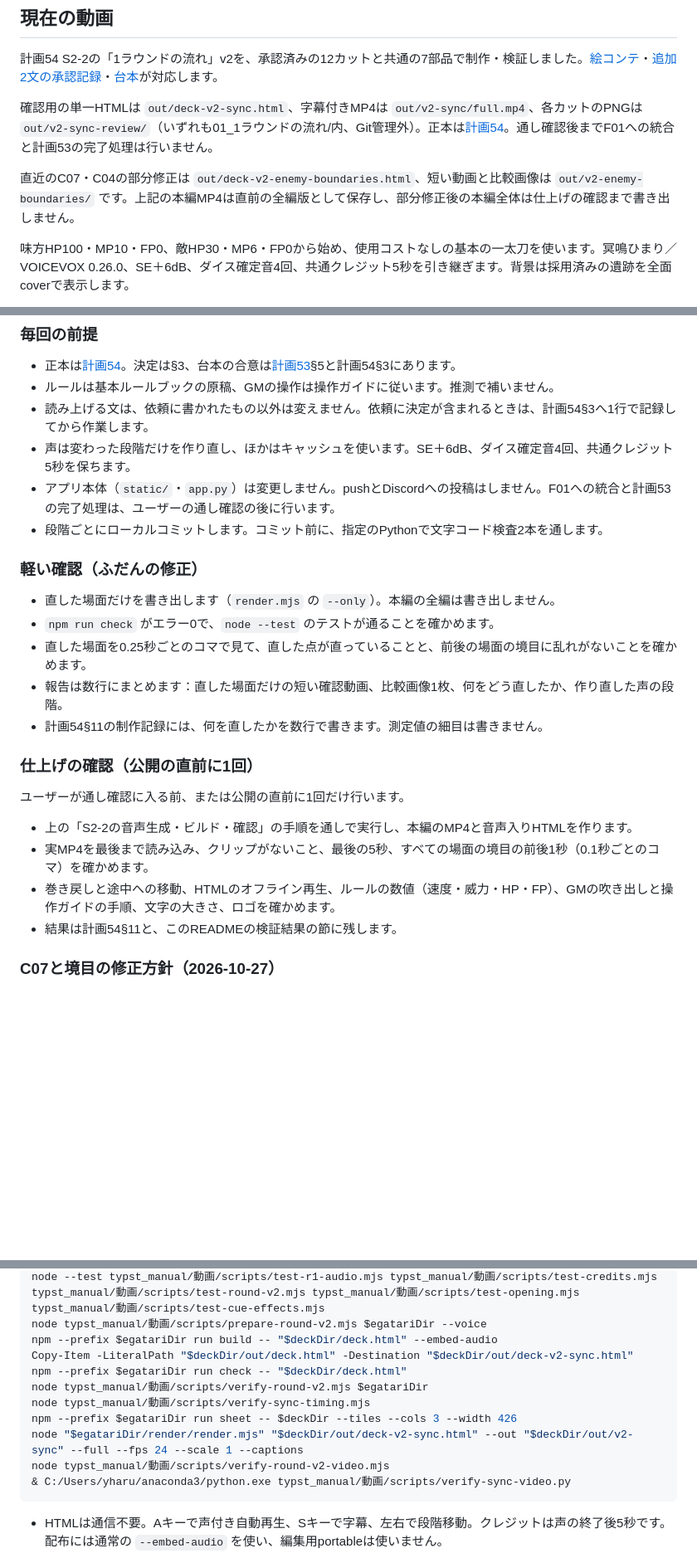
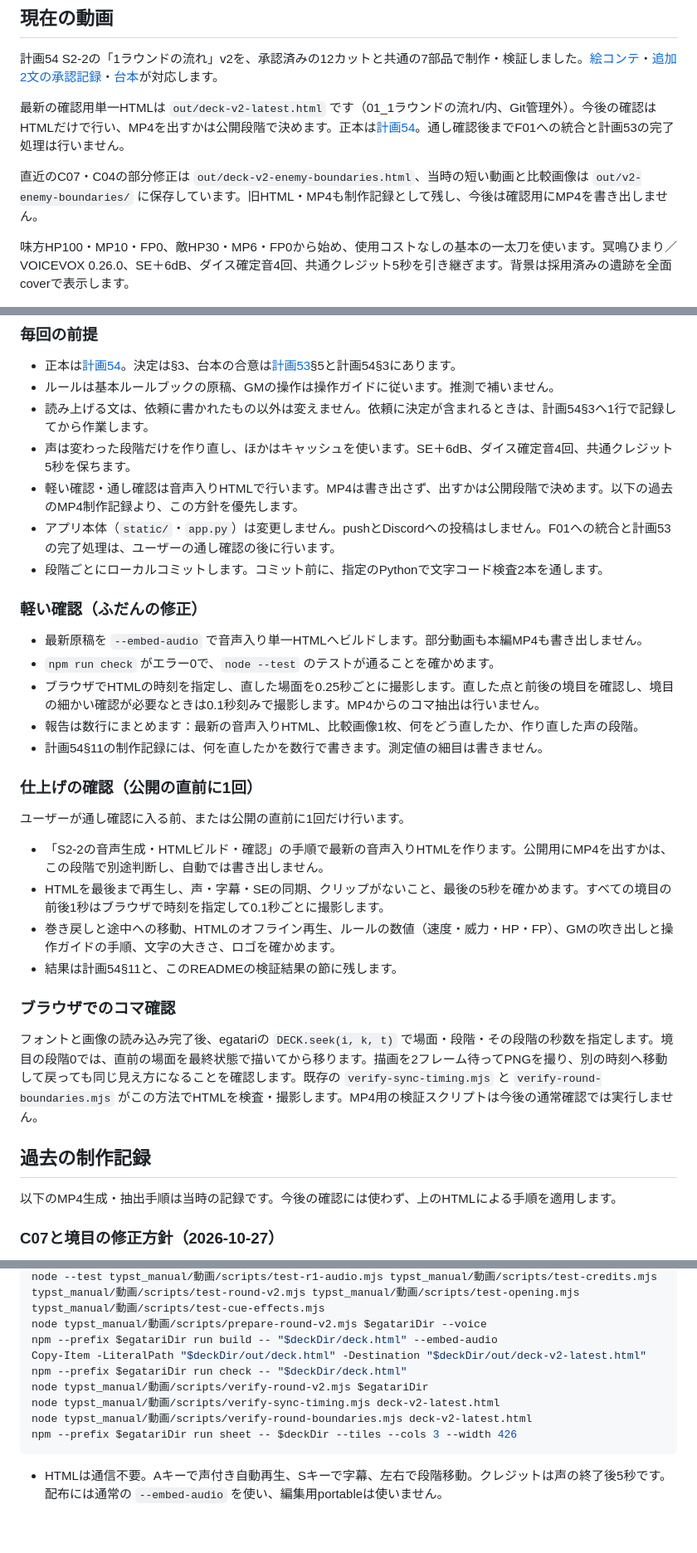
Before and after one commit to ronme06928-PowerfulFox/gemtrpg-bot, a Markdown page: typst_manual/動画/README.md, 3 parts joined by grey strips. Shown at 83% size. Drawn GitHub-style; blank space fills up the shorter version.

Commit message:
docs(video): use audio-embedded HTML for all review

````diff
--- a/typst_manual/動画/README.md
+++ b/typst_manual/動画/README.md
@@ -4,9 +4,9 @@
 
 計画54 S2-2の「1ラウンドの流れ」v2を、承認済みの12カットと共通の7部品で制作・検証しました。[絵コンテ](01_1ラウンドの流れ/storyboard-v2.md)・[追加2文の承認記録](01_1ラウンドの流れ/narration-v2-proposal.md)・[台本](01_1ラウンドの流れ/narration.md)が対応します。
 
-確認用の単一HTMLは `out/deck-v2-sync.html`、字幕付きMP4は `out/v2-sync/full.mp4`、各カットのPNGは `out/v2-sync-review/`（いずれも01_1ラウンドの流れ/内、Git管理外）。正本は[計画54](../../manuals/planned/54_Explainer_Video_Series_Plan.md)。通し確認後までF01への統合と計画53の完了処理は行いません。
+最新の確認用単一HTMLは `out/deck-v2-latest.html` です（01_1ラウンドの流れ/内、Git管理外）。今後の確認はHTMLだけで行い、MP4を出すかは公開段階で決めます。正本は[計画54](../../manuals/planned/54_Explainer_Video_Series_Plan.md)。通し確認後までF01への統合と計画53の完了処理は行いません。
 
-直近のC07・C04の部分修正は `out/deck-v2-enemy-boundaries.html`、短い動画と比較画像は `out/v2-enemy-boundaries/` です。上記の本編MP4は直前の全編版として保存し、部分修正後の本編全体は仕上げの確認まで書き出しません。
+直近のC07・C04の部分修正は `out/deck-v2-enemy-boundaries.html`、当時の短い動画と比較画像は `out/v2-enemy-boundaries/` に保存しています。旧HTML・MP4も制作記録として残し、今後は確認用にMP4を書き出しません。
 
 味方HP100・MP10・FP0、敵HP30・MP6・FP0から始め、使用コストなしの基本の一太刀を使います。冥鳴ひまり／VOICEVOX 0.26.0、SE＋6dB、ダイス確定音4回、共通クレジット5秒を引き継ぎます。背景は採用済みの遺跡を全面coverで表示します。
 
@@ -22,25 +22,34 @@ R1は比較記録として変更せず、旧r3-v2のHTML・MP4も保存します
 - ルールは基本ルールブックの原稿、GMの操作は操作ガイドに従います。推測で補いません。
 - 読み上げる文は、依頼に書かれたもの以外は変えません。依頼に決定が含まれるときは、計画54§3へ1行で記録してから作業します。
 - 声は変わった段階だけを作り直し、ほかはキャッシュを使います。SE＋6dB、ダイス確定音4回、共通クレジット5秒を保ちます。
+- 軽い確認・通し確認は音声入りHTMLで行います。MP4は書き出さず、出すかは公開段階で決めます。以下の過去のMP4制作記録より、この方針を優先します。
 - アプリ本体（`static/`・`app.py`）は変更しません。pushとDiscordへの投稿はしません。F01への統合と計画53の完了処理は、ユーザーの通し確認の後に行います。
 - 段階ごとにローカルコミットします。コミット前に、指定のPythonで文字コード検査2本を通します。
 
 ### 軽い確認（ふだんの修正）
 
-- 直した場面だけを書き出します（`render.mjs` の `--only`）。本編の全編は書き出しません。
+- 最新原稿を `--embed-audio` で音声入り単一HTMLへビルドします。部分動画も本編MP4も書き出しません。
 - `npm run check` がエラー0で、`node --test` のテストが通ることを確かめます。
-- 直した場面を0.25秒ごとのコマで見て、直した点が直っていることと、前後の場面の境目に乱れがないことを確かめます。
-- 報告は数行にまとめます：直した場面だけの短い確認動画、比較画像1枚、何をどう直したか、作り直した声の段階。
+- ブラウザでHTMLの時刻を指定し、直した場面を0.25秒ごとに撮影します。直した点と前後の境目を確認し、境目の細かい確認が必要なときは0.1秒刻みで撮影します。MP4からのコマ抽出は行いません。
+- 報告は数行にまとめます：最新の音声入りHTML、比較画像1枚、何をどう直したか、作り直した声の段階。
 - 計画54§11の制作記録には、何を直したかを数行で書きます。測定値の細目は書きません。
 
 ### 仕上げの確認（公開の直前に1回）
 
 ユーザーが通し確認に入る前、または公開の直前に1回だけ行います。
 
-- 上の「S2-2の音声生成・ビルド・確認」の手順を通しで実行し、本編のMP4と音声入りHTMLを作ります。
-- 実MP4を最後まで読み込み、クリップがないこと、最後の5秒、すべての場面の境目の前後1秒（0.1秒ごとのコマ）を確かめます。
+- 「S2-2の音声生成・HTMLビルド・確認」の手順で最新の音声入りHTMLを作ります。公開用にMP4を出すかは、この段階で別途判断し、自動では書き出しません。
+- HTMLを最後まで再生し、声・字幕・SEの同期、クリップがないこと、最後の5秒を確かめます。すべての境目の前後1秒はブラウザで時刻を指定して0.1秒ごとに撮影します。
 - 巻き戻しと途中への移動、HTMLのオフライン再生、ルールの数値（速度・威力・HP・FP）、GMの吹き出しと操作ガイドの手順、文字の大きさ、ロゴを確かめます。
 - 結果は計画54§11と、このREADMEの検証結果の節に残します。
+
+### ブラウザでのコマ確認
+
+フォントと画像の読み込み完了後、egatariの `DECK.seek(i, k, t)` で場面・段階・その段階の秒数を指定します。境目の段階0では、直前の場面を最終状態で描いてから移ります。描画を2フレーム待ってPNGを撮り、別の時刻へ移動して戻っても同じ見え方になることを確認します。既存の `verify-sync-timing.mjs` と `verify-round-boundaries.mjs` がこの方法でHTMLを検査・撮影します。MP4用の検証スクリプトは今後の通常確認では実行しません。
+
+## 過去の制作記録
+
+以下のMP4生成・抽出手順は当時の記録です。今後の確認には使わず、上のHTMLによる手順を適用します。
 
 ### C07と境目の修正方針（2026-10-27）
 
@@ -141,14 +156,12 @@ $env:TMP = $videoTemp
 node --test typst_manual/動画/scripts/test-r1-audio.mjs typst_manual/動画/scripts/test-credits.mjs typst_manual/動画/scripts/test-round-v2.mjs typst_manual/動画/scripts/test-opening.mjs typst_manual/動画/scripts/test-cue-effects.mjs
 node typst_manual/動画/scripts/prepare-round-v2.mjs $egatariDir --voice
 npm --prefix $egatariDir run build -- "$deckDir/deck.html" --embed-audio
-Copy-Item -LiteralPath "$deckDir/out/deck.html" -Destination "$deckDir/out/deck-v2-sync.html"
+Copy-Item -LiteralPath "$deckDir/out/deck.html" -Destination "$deckDir/out/deck-v2-latest.html"
 npm --prefix $egatariDir run check -- "$deckDir/deck.html"
 node typst_manual/動画/scripts/verify-round-v2.mjs $egatariDir
-node typst_manual/動画/scripts/verify-sync-timing.mjs
+node typst_manual/動画/scripts/verify-sync-timing.mjs deck-v2-latest.html
+node typst_manual/動画/scripts/verify-round-boundaries.mjs deck-v2-latest.html
 npm --prefix $egatariDir run sheet -- $deckDir --tiles --cols 3 --width 426
-node "$egatariDir/render/render.mjs" "$deckDir/out/deck-v2-sync.html" --out "$deckDir/out/v2-sync" --full --fps 24 --scale 1 --captions
-node typst_manual/動画/scripts/verify-round-v2-video.mjs
-& C:/Users/yharu/anaconda3/python.exe typst_manual/動画/scripts/verify-sync-video.py
 ```
 
 - HTMLは通信不要。Aキーで声付き自動再生、Sキーで字幕、左右で段階移動。クレジットは声の終了後5秒です。配布には通常の `--embed-audio` を使い、編集用portableは使いません。
````
Also changed, not shown: other parts of typst_manual/動画/README.md (+7 -1 lines), manuals/planned/54_Explainer_Video_Series_Plan.md (+9 -1 lines).
